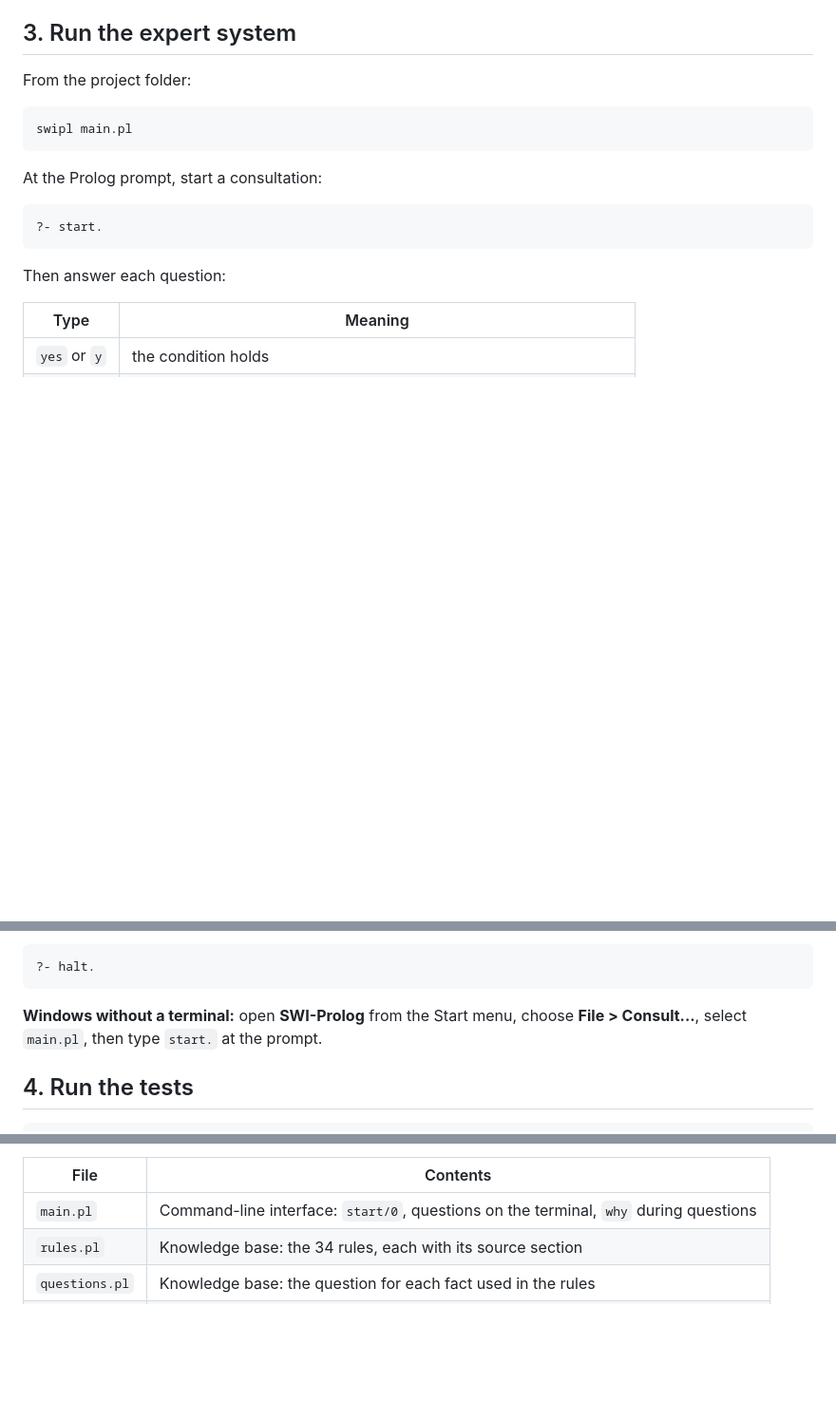
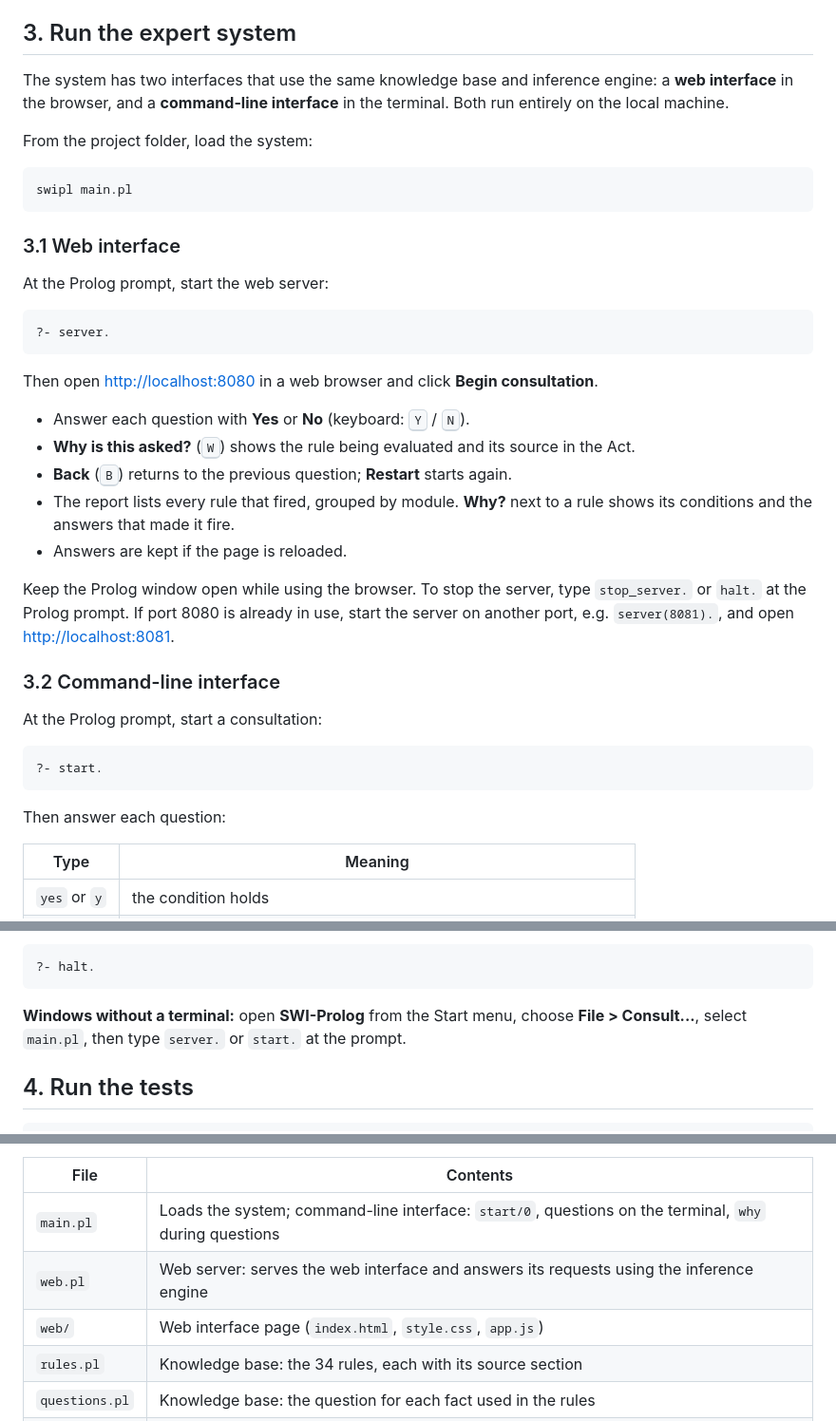
Before and after one commit to HashiruG/Personal-Data-Protection-Readiness-Expert-System, a Markdown page: README.md, 3 parts joined by grey strips. Shown at 95% size. GitHub-like rendering; blank space fills up the shorter version.

````diff
--- a/README.md
+++ b/README.md
@@ -57,11 +57,40 @@ or download the `.zip` file, extract it, and open a terminal in the extracted fo
 
 ## 3. Run the expert system
 
-From the project folder:
+The system has two interfaces that use the same knowledge base and inference
+engine: a **web interface** in the browser, and a **command-line interface** in
+the terminal. Both run entirely on the local machine.
+
+From the project folder, load the system:
 
 ```
 swipl main.pl
 ```
+
+### 3.1 Web interface
+
+At the Prolog prompt, start the web server:
+
+```prolog
+?- server.
+```
+
+Then open <http://localhost:8080> in a web browser and click **Begin
+consultation**.
+
+- Answer each question with **Yes** or **No** (keyboard: <kbd>Y</kbd> / <kbd>N</kbd>).
+- **Why is this asked?** (<kbd>W</kbd>) shows the rule being evaluated and its source in the Act.
+- **Back** (<kbd>B</kbd>) returns to the previous question; **Restart** starts again.
+- The report lists every rule that fired, grouped by module. **Why?** next to a
+  rule shows its conditions and the answers that made it fire.
+- Answers are kept if the page is reloaded.
+
+Keep the Prolog window open while using the browser. To stop the server, type
+`stop_server.` or `halt.` at the Prolog prompt. If port 8080 is already in use,
+start the server on another port, e.g. `server(8081).`, and open
+<http://localhost:8081>.
+
+### 3.2 Command-line interface
 
 At the Prolog prompt, start a consultation:
 
@@ -95,7 +124,8 @@ To exit Prolog:
 ```
 
 **Windows without a terminal:** open **SWI-Prolog** from the Start menu, choose
-**File > Consult...**, select `main.pl`, then type `start.` at the prompt.
+**File > Consult...**, select `main.pl`, then type `server.` or `start.` at the
+prompt.
 
 ## 4. Run the tests
 
@@ -210,7 +248,9 @@ The modules are proved in order:
 
 | File | Contents |
 |---|---|
-| `main.pl` | Command-line interface: `start/0`, questions on the terminal, `why` during questions |
+| `main.pl` | Loads the system; command-line interface: `start/0`, questions on the terminal, `why` during questions |
+| `web.pl` | Web server: serves the web interface and answers its requests using the inference engine |
+| `web/` | Web interface page (`index.html`, `style.css`, `app.js`) |
 | `rules.pl` | Knowledge base: the 34 rules, each with its source section |
 | `questions.pl` | Knowledge base: the question for each fact used in the rules |
 | `engine.pl` | Inference engine (backward chaining) and working memory |
````
Also changed, not shown: other parts of README.md (+9 -1 lines), docs/web-question.png (added), docs/web-report.png (added).
